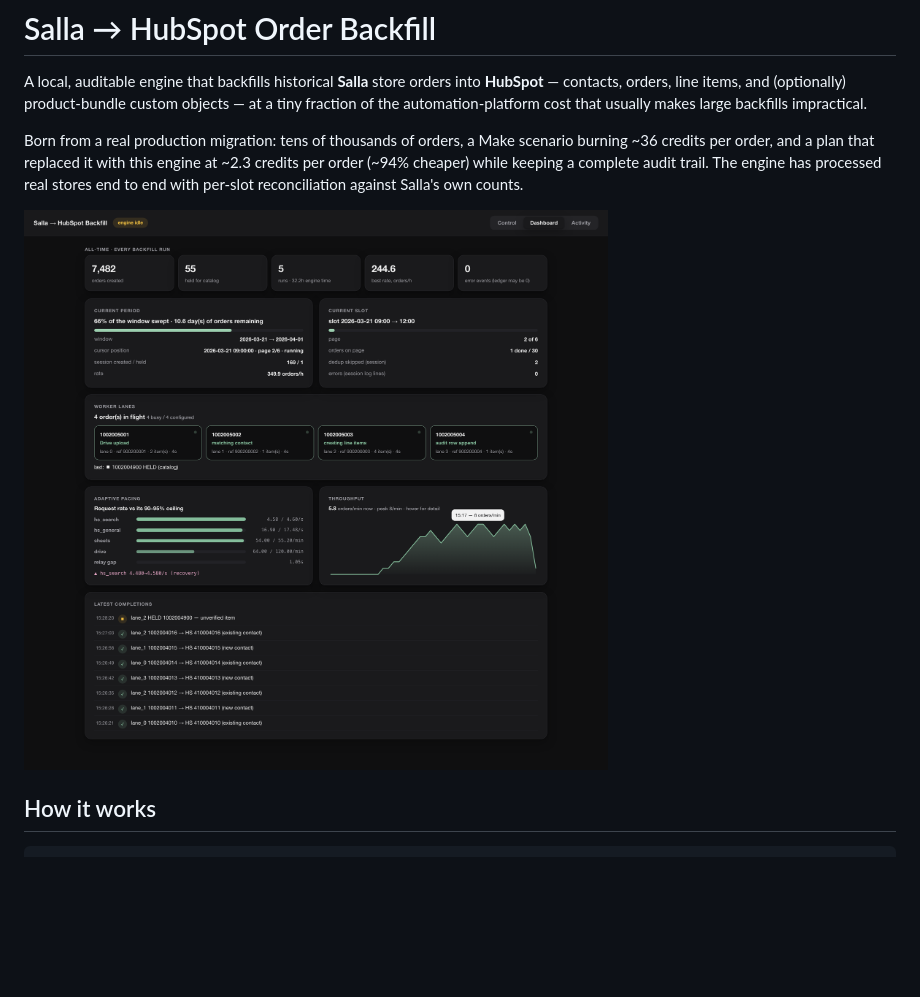
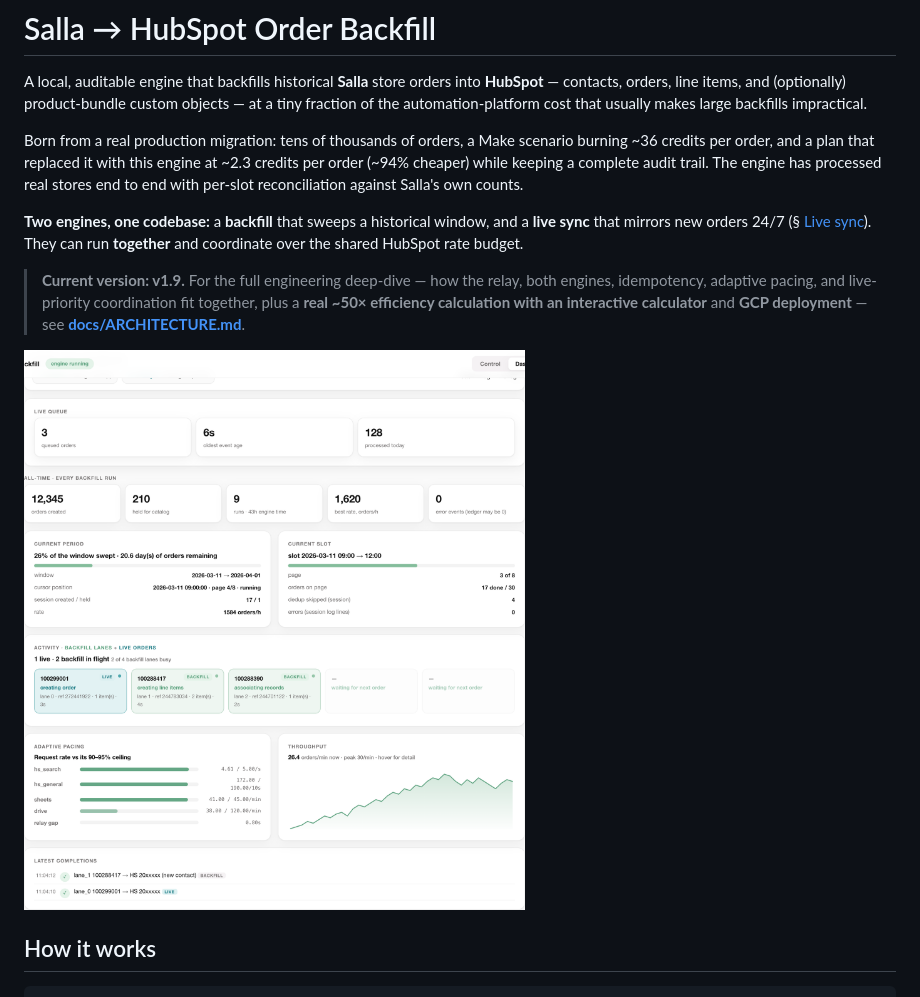
Before and after one commit to YahyaElghobashy/salla-hubspot-backfill, a Markdown page: README.md, the part around one of its changes. Rendered like a GitHub page; pictures changed too: docs/img/dashboard-consolidated.png (added); blank space fills up the shorter version.

```diff
--- a/README.md
+++ b/README.md
@@ -11,7 +11,16 @@ engine at ~2.3 credits per order (~94% cheaper) while keeping a complete audit
 trail. The engine has processed real stores end to end with per-slot
 reconciliation against Salla's own counts.
 
-![Live dashboard](docs/screenshots/dashboard.png)
+**Two engines, one codebase:** a **backfill** that sweeps a historical window,
+and a **live sync** that mirrors new orders 24/7 (§ [Live sync](#live-sync-mode-v18--247-order-syncing-without-the-big-scenario)).
+They can run **together** and coordinate over the shared HubSpot rate budget.
+
+> **Current version: v1.9.** For the full engineering deep-dive — how the relay,
+> both engines, idempotency, adaptive pacing, and live-priority coordination fit
+> together, plus a **real ~50× efficiency calculation with an interactive
+> calculator** and **GCP deployment** — see **[docs/ARCHITECTURE.md](docs/ARCHITECTURE.md)**.
+
+![Consolidated dashboard — both engines live at once](docs/img/dashboard-consolidated.png)
 
 ## How it works
 
```
Also changed, not shown: other parts of README.md (+31 -14 lines), docs/ARCHITECTURE.md (added, +465 -0 lines), docs/img/activity-lanes.png (added).
